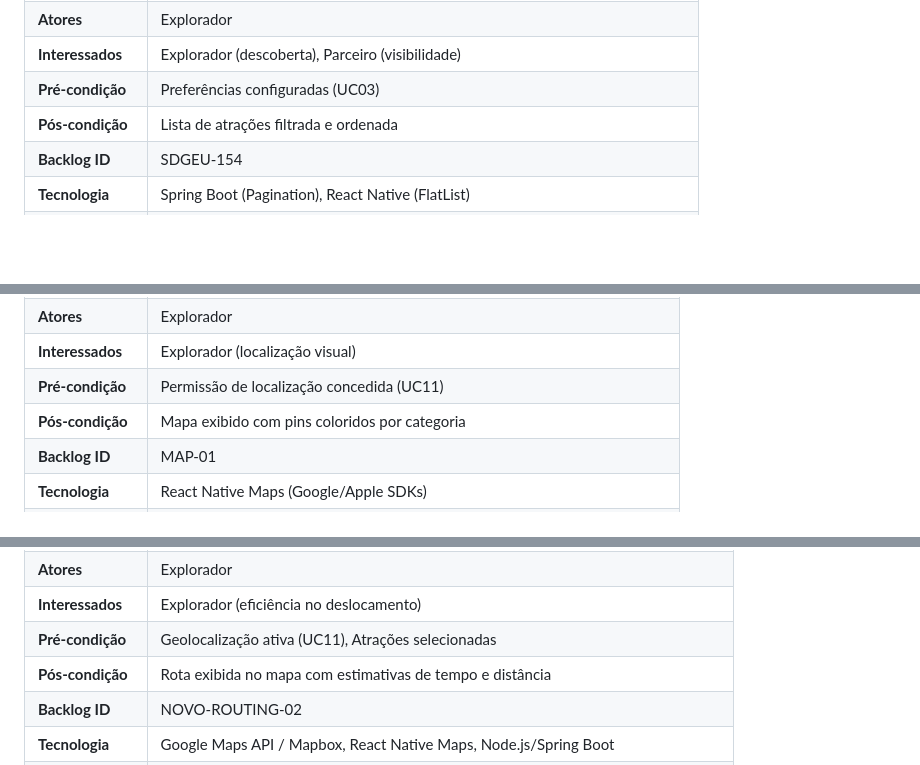
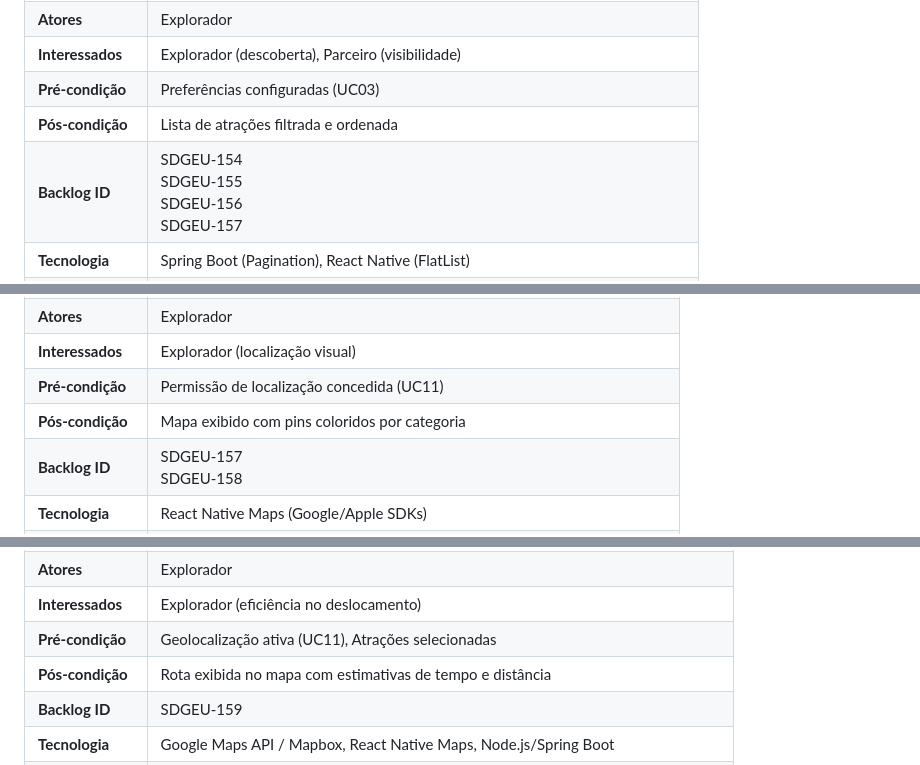
Before and after one commit to Explorae-team/explorae-api, a Markdown page: docs/USE_CASES.md, 3 parts joined by grey strips. Drawn GitHub-style; blank space fills up the shorter version.

```diff
--- a/docs/USE_CASES.md
+++ b/docs/USE_CASES.md
@@ -70,7 +70,7 @@ Este documento detalha os Casos de Uso do sistema Exploraê, estruturado para an
 | **Interessados** | Explorador (descoberta), Parceiro (visibilidade) |
 | **Pré-condição** | Preferências configuradas (UC03) |
 | **Pós-condição** | Lista de atrações filtrada e ordenada |
-| **Backlog ID** | SDGEU-154 |
+| **Backlog ID** | SDGEU-154 <br> SDGEU-155 <br> SDGEU-156 <br> SDGEU-157 |
 | **Tecnologia** | Spring Boot (Pagination), React Native (FlatList) |
 | **Fluxo Básico** | 1. Usuário acessa aba Explore.<br>2. Sistema identifica interesses do usuário.<br>3. Sistema busca atrações no banco que dêem "match" com as categorias.<br>4. Sistema apresenta Cards com foto, preço, nota e selo de parceiro. |
 | **Fluxo Variante** | **Refresh Manual**: Usuário "puxa para baixo" para atualizar a lista. |
@@ -87,7 +87,7 @@ Este documento detalha os Casos de Uso do sistema Exploraê, estruturado para an
 | **Interessados** | Explorador (localização visual) |
 | **Pré-condição** | Permissão de localização concedida (UC11) |
 | **Pós-condição** | Mapa exibido com pins coloridos por categoria |
-| **Backlog ID** | MAP-01 |
+| **Backlog ID** | SDGEU-157 <br> SDGEU-158 |
 | **Tecnologia** | React Native Maps (Google/Apple SDKs) |
 | **Fluxo Básico** | 1. Usuário alterna para visão de Mapa.<br>2. Sistema obtém coordenadas das atrações do banco.<br>3. Sistema renderiza pins coloridos por categoria.<br>4. Usuário clica no pin.<br>5. Sistema abre 'Bottom Sheet' com resumo e foto da atração. |
 | **Fluxo Variante** | **Filtro de Categoria**: Usuário filtra o mapa para mostrar apenas "Gastronomia". |
@@ -104,7 +104,7 @@ Este documento detalha os Casos de Uso do sistema Exploraê, estruturado para an
 | **Interessados** | Explorador (eficiência no deslocamento) |
 | **Pré-condição** | Geolocalização ativa (UC11), Atrações selecionadas |
 | **Pós-condição** | Rota exibida no mapa com estimativas de tempo e distância |
-| **Backlog ID** | NOVO-ROUTING-02 |
+| **Backlog ID** | SDGEU-159 |
 | **Tecnologia** | Google Maps API / Mapbox, React Native Maps, Node.js/Spring Boot |
 | **Fluxo Básico** | 1. Usuário seleciona até 10 pontos de interesse.<br>2. Usuário escolhe modo de transporte (Pé, Público, Uber/99).<br>3. Sistema calcula a melhor ordem dos pontos.<br>4. Sistema exibe a linha da rota no mapa.<br>5. Sistema mostra tempo e distância total. |
 | **Fluxo Variante** | **Alterar Ordem Manual**: Usuário arrasta pontos para mudar a sequência. |
```
Also changed, not shown: other parts of docs/USE_CASES.md (+8 -8 lines).
